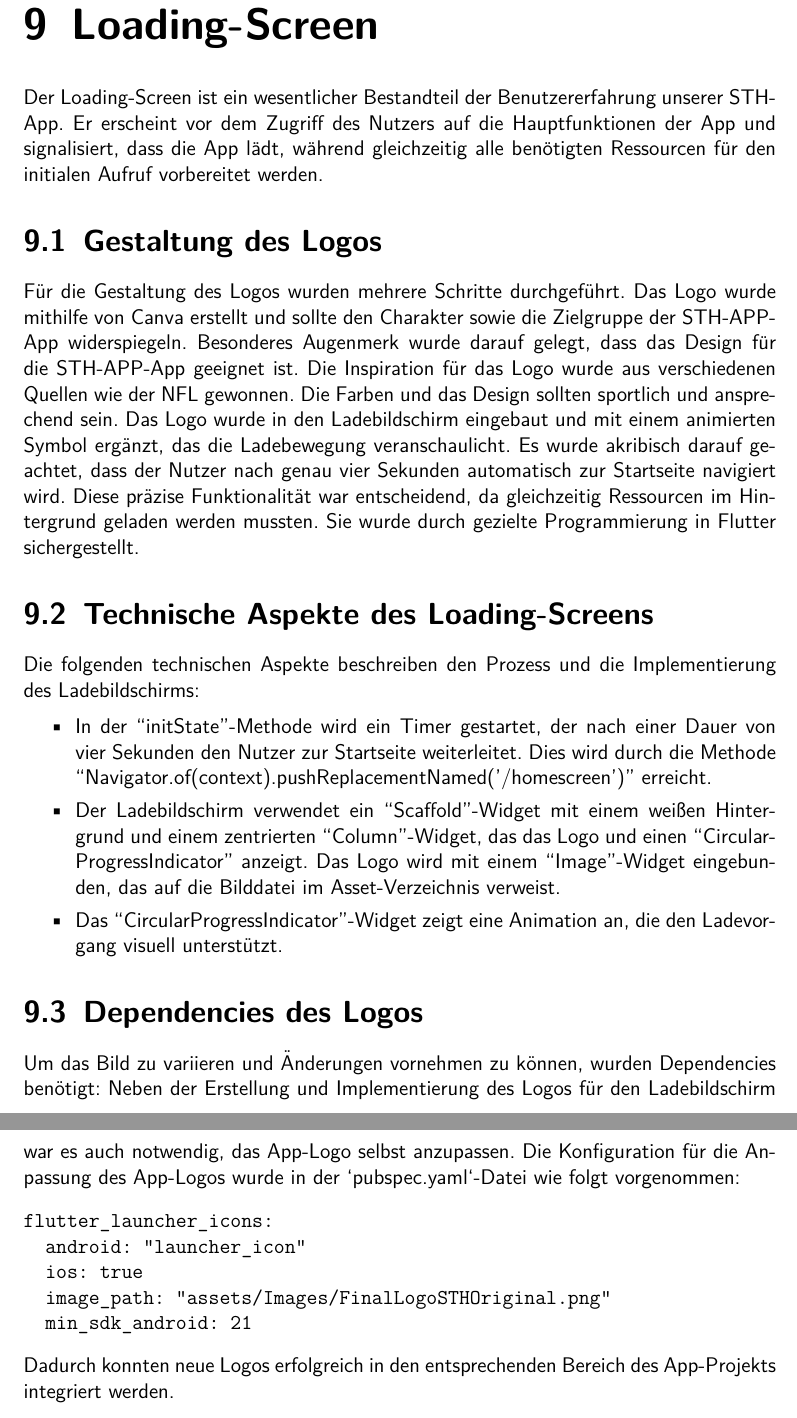
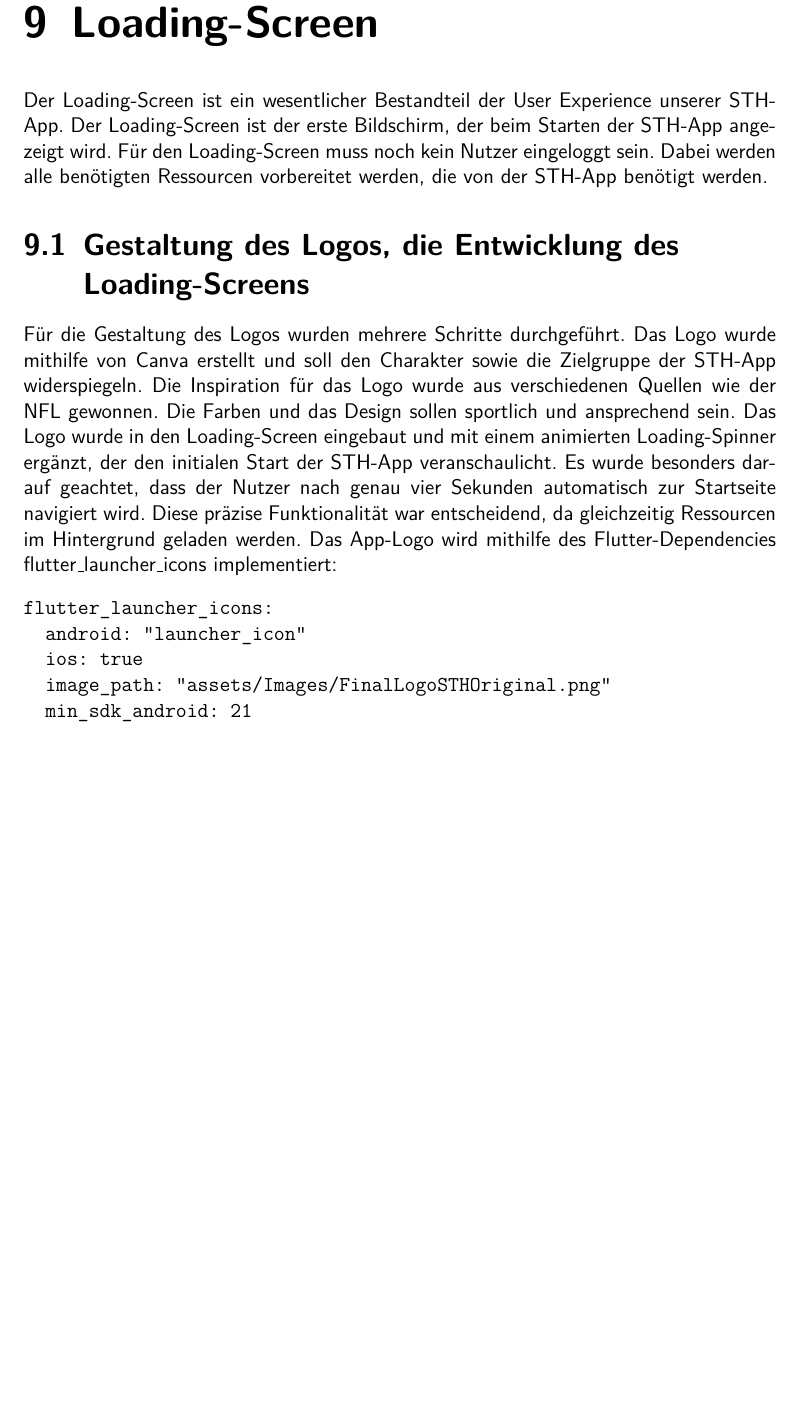
Before and after one commit to anwendungsprojektfom/anwendungsprojekt_fom, a LaTeX book (documentation/document.tex, which reads documentation/09_projektdurchfuehrung/loading_screen/loading_screen.tex): two parts of pages 31 and 32 of 45 before the commit and part of page 31 of 44 after it, the two joined at a grey line, cut so that both start at the same text, the shorter picture padded with empty space. Compiled offline with pdfLaTeX.

Commit message:
Update loading screen doc

```diff
--- a/documentation/09_projektdurchfuehrung/loading_screen/loading_screen.tex
+++ b/documentation/09_projektdurchfuehrung/loading_screen/loading_screen.tex
@@ -1,23 +1,12 @@
 \chapter{Loading-Screen}
-Der Loading-Screen ist ein wesentlicher Bestandteil der Benutzererfahrung unserer STH-App. Er erscheint vor dem Zugriff des Nutzers auf die Hauptfunktionen der App und signalisiert, dass die App lädt, während gleichzeitig alle benötigten Ressourcen für den initialen Aufruf vorbereitet werden.
+Der Loading-Screen ist ein wesentlicher Bestandteil der User Experience unserer STH-App. Der Loading-Screen ist der erste Bildschirm, der beim Starten der STH-App angezeigt wird. Für den Loading-Screen muss noch kein Nutzer eingeloggt sein. Dabei werden alle benötigten Ressourcen vorbereitet werden, die von der STH-App benötigt werden.
 
-\section{Gestaltung des Logos}
-Für die Gestaltung des Logos wurden mehrere Schritte durchgeführt. Das Logo wurde mithilfe von Canva erstellt und sollte den Charakter sowie die Zielgruppe der STH-APP-App widerspiegeln.
-Besonderes Augenmerk wurde darauf gelegt, dass das Design für die STH-APP-App geeignet ist. Die Inspiration für das Logo wurde aus verschiedenen Quellen wie der NFL gewonnen. Die Farben und das Design sollten sportlich und ansprechend sein.
-Das Logo wurde in den Ladebildschirm eingebaut und mit einem animierten Symbol ergänzt, das die Ladebewegung veranschaulicht.
-Es wurde akribisch darauf geachtet, dass der Nutzer nach genau vier Sekunden automatisch zur Startseite navigiert wird. Diese präzise Funktionalität war entscheidend, da gleichzeitig Ressourcen im Hintergrund geladen werden mussten. Sie wurde durch gezielte Programmierung in Flutter sichergestellt.
-
-\section{Technische Aspekte des Loading-Screens}
-Die folgenden technischen Aspekte beschreiben den Prozess und die Implementierung des Ladebildschirms:
-
-\begin{itemize}[itemsep=0pt]
-    \item In der \enquote{initState}-Methode wird ein Timer gestartet, der nach einer Dauer von vier Sekunden den Nutzer zur Startseite weiterleitet. Dies wird durch die Methode \enquote{Navigator.of(context).pushReplacementNamed('/homescreen')} erreicht.
-    \item Der Ladebildschirm verwendet ein \enquote{Scaffold}-Widget mit einem weißen Hintergrund und einem zentrierten \enquote{Column}-Widget, das das Logo und einen \enquote{CircularProgressIndicator} anzeigt. Das Logo wird mit einem \enquote{Image}-Widget eingebunden, das auf die Bilddatei im Asset-Verzeichnis verweist.
-    \item Das \enquote{CircularProgressIndicator}-Widget zeigt eine Animation an, die den Ladevorgang visuell unterstützt.
-\end{itemize}
-
-\section{Dependencies des Logos}
-Um das Bild zu variieren und Änderungen vornehmen zu können, wurden Dependencies benötigt: Neben der Erstellung und Implementierung des Logos für den Ladebildschirm war es auch notwendig, das App-Logo selbst anzupassen. Die Konfiguration für die Anpassung des App-Logos wurde in der `pubspec.yaml`-Datei wie folgt vorgenommen:
+\section{Gestaltung des Logos, die Entwicklung des Loading-Screens}
+Für die Gestaltung des Logos wurden mehrere Schritte durchgeführt. Das Logo wurde mithilfe von Canva erstellt und soll den Charakter sowie die Zielgruppe der STH-App widerspiegeln.
+Die Inspiration für das Logo wurde aus verschiedenen Quellen wie der NFL gewonnen. Die Farben und das Design sollen sportlich und ansprechend sein.
+Das Logo wurde in den Loading-Screen eingebaut und mit einem animierten Loading-Spinner ergänzt, der den initialen Start der STH-App veranschaulicht.
+Es wurde besonders darauf geachtet, dass der Nutzer nach genau vier Sekunden automatisch zur Startseite navigiert wird. Diese präzise Funktionalität war entscheidend, da gleichzeitig Ressourcen im Hintergrund geladen werden.
+Das App-Logo wird mithilfe des Flutter-Dependencies flutter\_launcher\_icons implementiert:
 \begin{verbatim}
 flutter_launcher_icons:
   android: "launcher_icon"
@@ -25,4 +14,3 @@ flutter_launcher_icons:
   image_path: "assets/Images/FinalLogoSTHOriginal.png"
   min_sdk_android: 21
 \end{verbatim}
-Dadurch konnten neue Logos erfolgreich in den entsprechenden Bereich des App-Projekts integriert werden.
```
Also changed, not shown: documentation/document.pdf.
